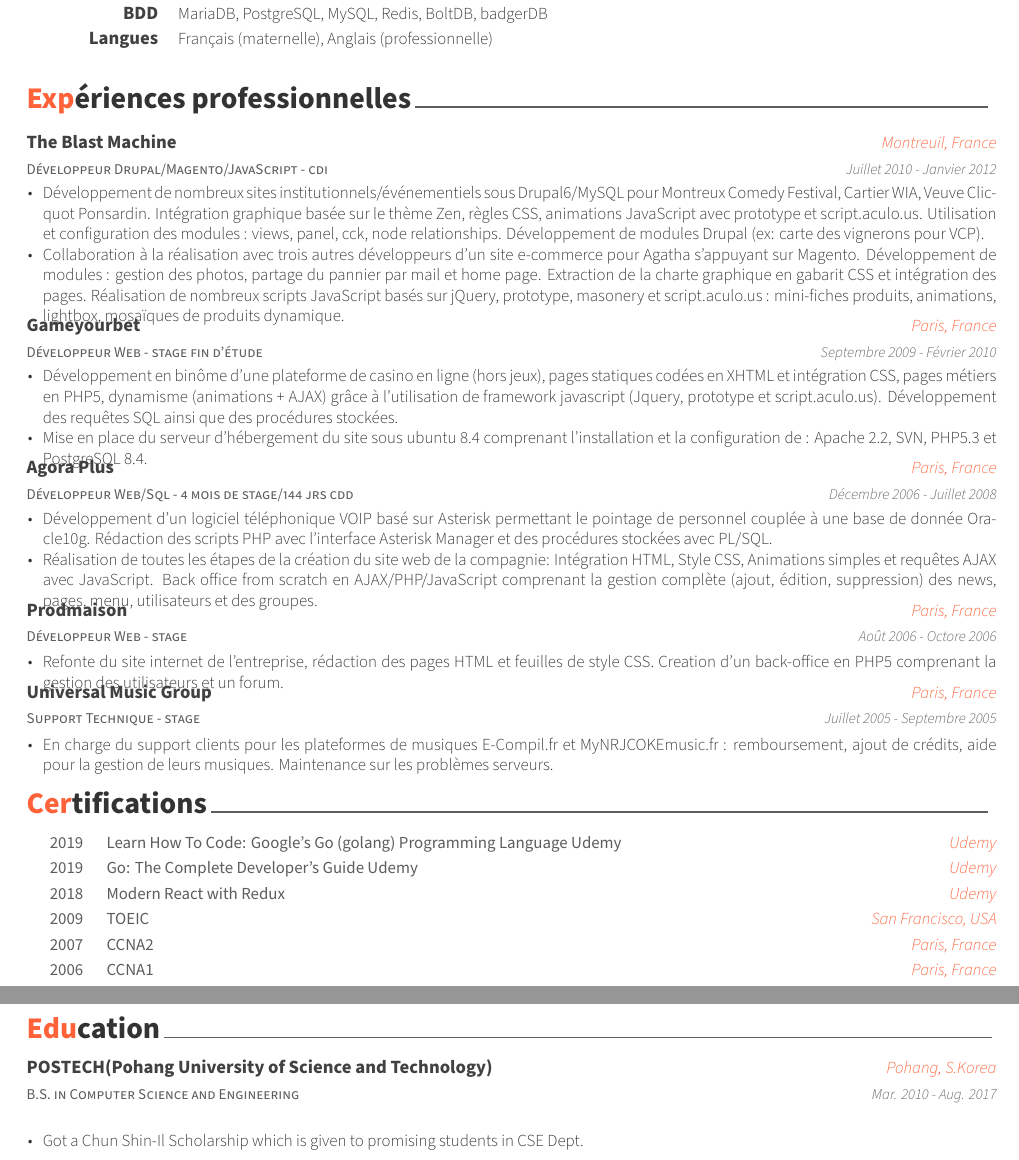
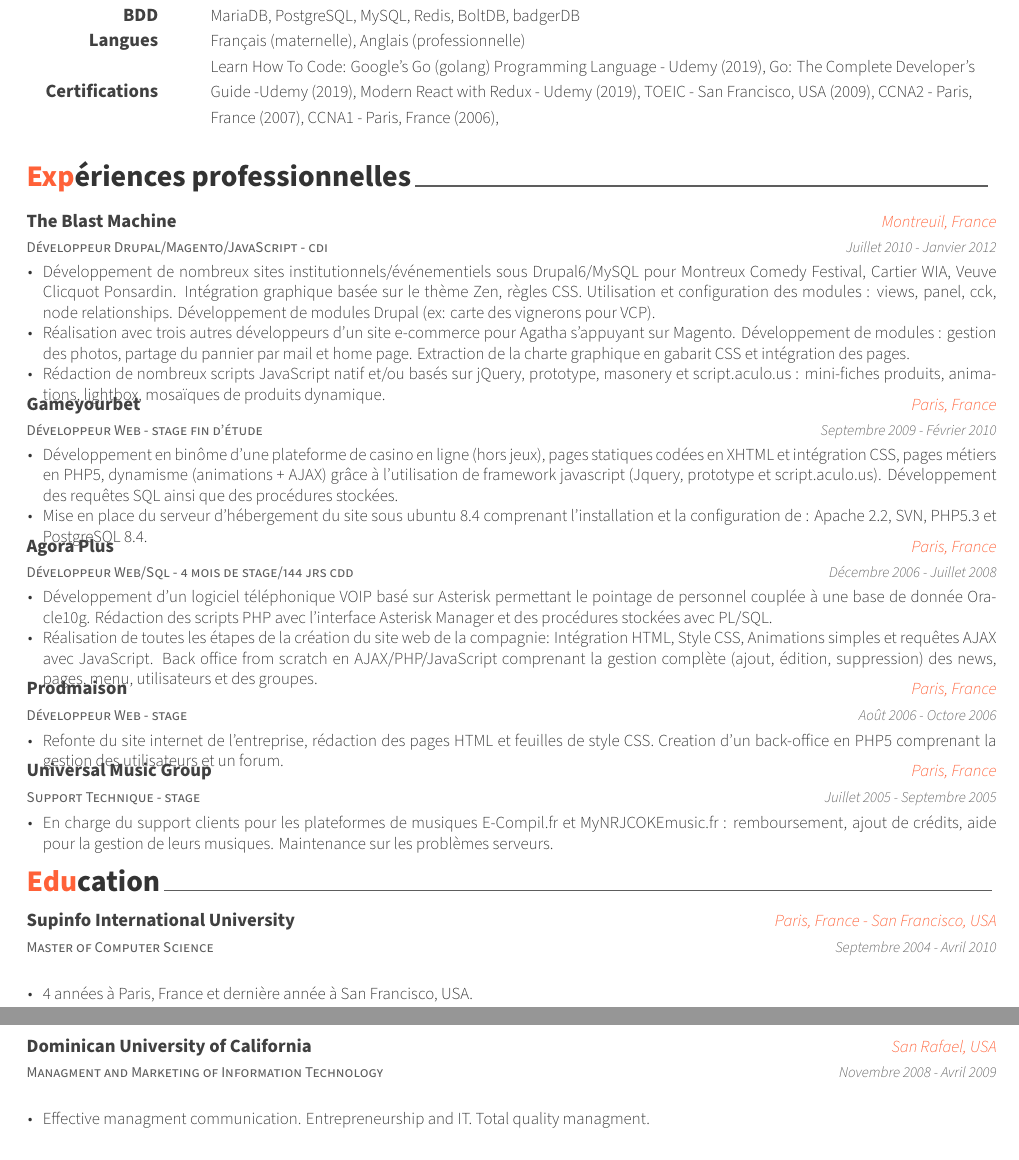
Before and after one commit to jkuma/resume, a LaTeX CV (JonathanKumaCV.tex, which reads awesome-cv.cls, resume/education.tex, resume/experiences/blastmachine.tex): two parts of pages 1 and 2 of 2, joined at a grey line, cut so that both start at the same text. Compiled offline with XeLaTeX.

Commit message:
Append certifications to skills section.

```diff
--- a/JonathanKumaCV.tex
+++ b/JonathanKumaCV.tex
@@ -98,7 +98,7 @@
 \input{resume/summary.tex}
 \input{resume/skills.tex}
 \input{resume/experience.tex}
-\input{resume/certifications.tex}
+%\input{resume/certifications.tex}
 \input{resume/education.tex}
 
 
--- a/awesome-cv.cls
+++ b/awesome-cv.cls
@@ -662,7 +662,7 @@
   \begin{center}
     \setlength\tabcolsep{1ex}
     \setlength{\extrarowheight}{0pt}
-    \begin{tabular*}{\textwidth}{@{\extracolsep{\fill}} r L{\textwidth * \real{0.9}}}
+    \begin{tabular*}{\textwidth}{@{\extracolsep{\fill}} r L{\textwidth * \real{0.8}}}
 }{%
     \end{tabular*}
   \end{center}
--- a/resume/education.tex
+++ b/resume/education.tex
@@ -9,17 +9,29 @@
 %-------------------------------------------------------------------------------
 \begin{cventries}
 
-%---------------------------------------------------------
-  \cventry
-    {B.S. in Computer Science and Engineering} % Degree
-    {POSTECH(Pohang University of Science and Technology)} % Institution
-    {Pohang, S.Korea} % Location
-    {Mar. 2010 - Aug. 2017} % Date(s)
+    %---------------------------------------------------------
+    \cventry
+    {Master of Computer Science} % Degree
+    {Supinfo International University} % Institution
+    {Paris, France - San Francisco, USA} % Location
+    {Septembre 2004 - Avril 2010} % Date(s)
     {
-      \begin{cvitems} % Description(s) bullet points
-        \item {Got a Chun Shin-Il Scholarship which is given to promising students in CSE Dept.}
-      \end{cvitems}
+    \begin{cvitems} % Description(s) bullet points
+        \item {4 années à Paris, France et dernière année à San Francisco, USA.}
+    \end{cvitems}
     }
 
-%---------------------------------------------------------
+    %---------------------------------------------------------
+    \cventry
+    {Managment and Marketing of Information Technology} % Degree
+    {Dominican University of California} % Institution
+    {San Rafael, USA} % Location
+    {Novembre 2008 - Avril 2009} % Date(s)
+    {
+    \begin{cvitems} % Description(s) bullet points
+        \item {Effective managment communication. Entrepreneurship and IT. Total quality managment.}
+    \end{cvitems}
+    }
+
+    %---------------------------------------------------------
 \end{cventries}
--- a/resume/experiences/blastmachine.tex
+++ b/resume/experiences/blastmachine.tex
@@ -10,19 +10,22 @@
     {
     Développement de nombreux sites institutionnels/événementiels sous Drupal6/MySQL pour
     Montreux Comedy Festival, Cartier WIA, Veuve Clicquot Ponsardin.
-    Intégration graphique basée sur le thème Zen, règles CSS,
-    animations JavaScript avec prototype et script.aculo.us.
+    Intégration graphique basée sur le thème Zen, règles CSS.
     Utilisation et configuration des modules : views, panel, cck, node relationships.
     Développement de modules Drupal (ex: carte des vignerons pour VCP).
     }
     \item
     {
-    Collaboration à la réalisation avec trois autres développeurs d'un site e-commerce
+    Réalisation avec trois autres développeurs d'un site e-commerce
     pour Agatha s'appuyant sur Magento.
     Développement de modules : gestion des photos, partage du pannier par mail et home page.
     Extraction de la charte graphique en gabarit CSS et intégration des pages.
-    Réalisation de nombreux scripts JavaScript basés sur jQuery, prototype, masonery et script.aculo.us :
-    mini-fiches produits, animations, lightbox, mosaïques de produits dynamique.
+    }
+    \item
+    {
+    Rédaction de nombreux scripts JavaScript natif et/ou basés sur jQuery, prototype,
+    masonery et script.aculo.us : mini-fiches produits, animations, lightbox, mosaïques
+    de produits dynamique.
     }
 \end{cvitems}
 }
--- a/resume/skills.tex
+++ b/resume/skills.tex
@@ -40,4 +40,16 @@
     {Français (maternelle), Anglais (professionnelle)} % Skills
 
 %---------------------------------------------------------
+  \cvskill
+  {Certifications} % Category
+  {
+  Learn How To Code: Google’s Go (golang) Programming Language - Udemy (2019),
+  Go: The Complete Developer’s Guide -Udemy (2019),
+  Modern React with Redux - Udemy (2019),
+  TOEIC - San Francisco, USA (2009),
+  CCNA2 - Paris, France (2007),
+  CCNA1 - Paris, France (2006),
+  } % Skills
+
+%---------------------------------------------------------
 \end{cvskills}
```
